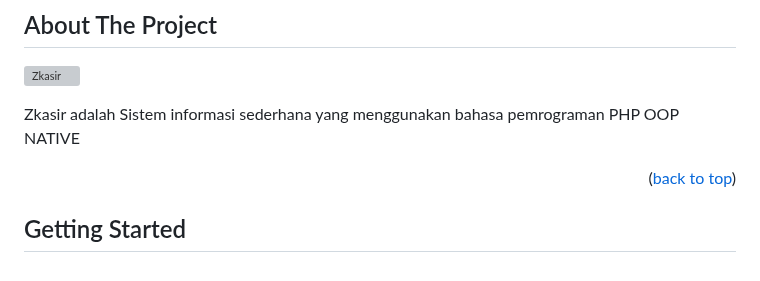
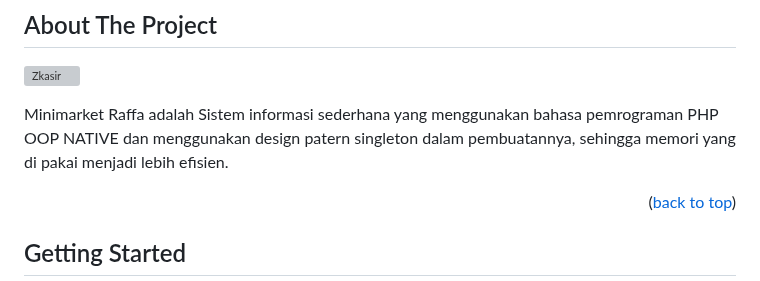
Before and after one commit to RaffaEkaPrayoga/minimarket-raffa-v2, a Markdown page: readme.MD, the part around one of its changes. Rendered like a GitHub page; grey boxes are pictures that could not be loaded.

```diff
--- a/readme.MD
+++ b/readme.MD
@@ -62,7 +62,7 @@
 
 [![Zkasir][product-screenshot]]()
 
-Zkasir adalah Sistem informasi sederhana yang menggunakan bahasa pemrograman PHP OOP NATIVE
+Minimarket Raffa adalah Sistem informasi sederhana yang menggunakan bahasa pemrograman PHP OOP NATIVE dan menggunakan design patern singleton dalam pembuatannya, sehingga memori yang di pakai menjadi lebih efisien.
 
 <p align="right">(<a href="#readme-top">back to top</a>)</p>
 
```
Also changed, not shown: other parts of readme.MD (+1 -1 lines).
